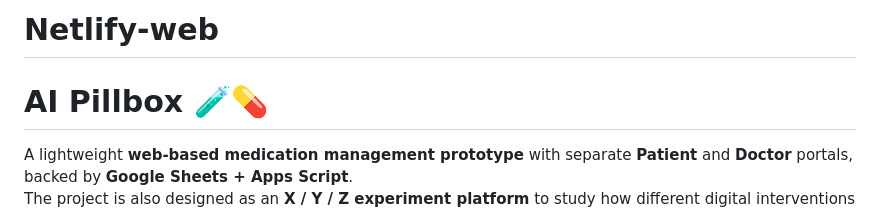
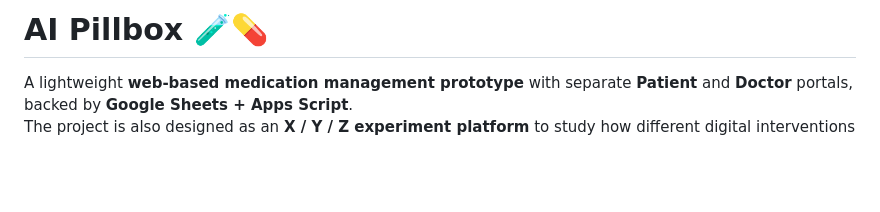
Before and after one commit to 2022149034/Netlify-web, a Markdown page: README.md, the part around the change. Drawn GitHub-style; blank space fills up the shorter version.

Commit message:
Fix formatting and update README content

```diff
--- a/README.md
+++ b/README.md
@@ -1,6 +1,5 @@
-# Netlify-web
+# AI Pillbox 🧪💊
 
-# AI Pillbox 🧪💊
 
 A lightweight **web-based medication management prototype** with separate **Patient** and **Doctor** portals, backed by **Google Sheets + Apps Script**.
 The project is also designed as an **X / Y / Z experiment platform** to study how different digital interventions affect **medication adherence**.
```
